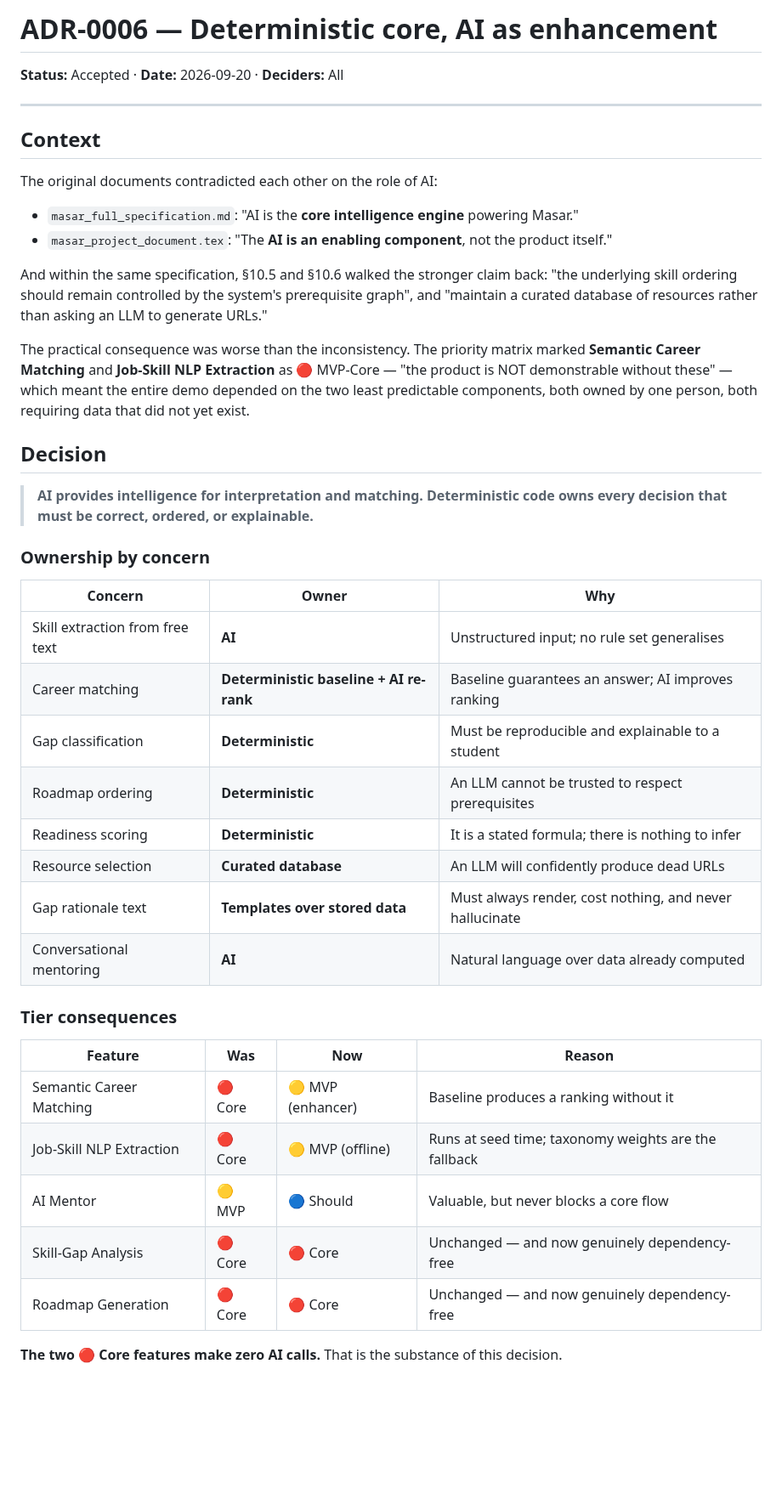
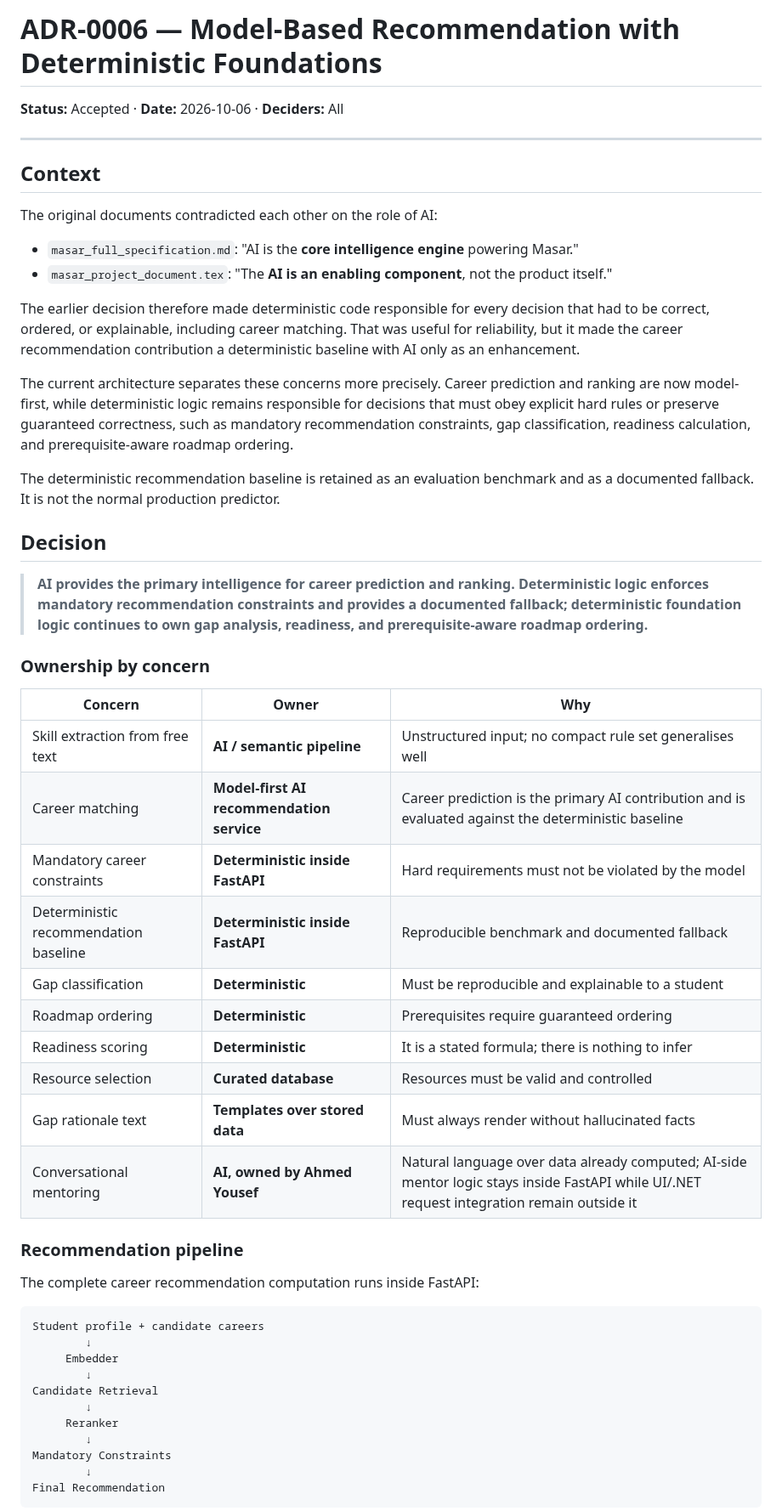
Before and after one commit to Masar-SCU/Masar, a Markdown page: docs/adr/0006-deterministic-core.md, the part around one of its changes. Shown at 85% size. Rendered like a GitHub page; blank space fills up the shorter version.

````diff
--- a/docs/adr/0006-deterministic-core.md
+++ b/docs/adr/0006-deterministic-core.md
@@ -1,51 +1,62 @@
-# ADR-0006 — Deterministic core, AI as enhancement
-
-**Status:** Accepted · **Date:** 2026-09-20 · **Deciders:** All
+# ADR-0006 — Model-Based Recommendation with Deterministic Foundations
+**Status:** Accepted · **Date:** 2026-10-06 · **Deciders:** All
 
 ---
 
 ## Context
 
 The original documents contradicted each other on the role of AI:
-
 - `masar_full_specification.md`: "AI is the **core intelligence engine** powering Masar."
 - `masar_project_document.tex`: "The **AI is an enabling component**, not the product itself."
 
-And within the same specification, §10.5 and §10.6 walked the stronger claim back: "the underlying
-skill ordering should remain controlled by the system's prerequisite graph", and "maintain a curated
-database of resources rather than asking an LLM to generate URLs."
+The earlier decision therefore made deterministic code responsible for every decision that had to be
+correct, ordered, or explainable, including career matching. That was useful for reliability, but it
+made the career recommendation contribution a deterministic baseline with AI only as an enhancement.
 
-The practical consequence was worse than the inconsistency. The priority matrix marked **Semantic
-Career Matching** and **Job-Skill NLP Extraction** as 🔴 MVP-Core — "the product is NOT demonstrable
-without these" — which meant the entire demo depended on the two least predictable components, both
-owned by one person, both requiring data that did not yet exist.
+The current architecture separates these concerns more precisely. Career prediction and ranking are
+now model-first, while deterministic logic remains responsible for decisions that must obey explicit
+hard rules or preserve guaranteed correctness, such as mandatory recommendation constraints, gap
+classification, readiness calculation, and prerequisite-aware roadmap ordering.
+
+The deterministic recommendation baseline is retained as an evaluation benchmark and as a documented
+fallback. It is not the normal production predictor.
 
 ## Decision
 
-> **AI provides intelligence for interpretation and matching. Deterministic code owns every decision
-> that must be correct, ordered, or explainable.**
+> **AI provides the primary intelligence for career prediction and ranking. Deterministic logic enforces
+> mandatory recommendation constraints and provides a documented fallback; deterministic foundation logic
+> continues to own gap analysis, readiness, and prerequisite-aware roadmap ordering.**
 
 ### Ownership by concern
 
-| Concern | Owner | Why |
+| **Concern** | **Owner** | **Why** |
 |---|---|---|
-| Skill extraction from free text | **AI** | Unstructured input; no rule set generalises |
-| Career matching | **Deterministic baseline + AI re-rank** | Baseline guarantees an answer; AI improves ranking |
+| Skill extraction from free text | **AI / semantic pipeline** | Unstructured input; no compact rule set generalises well |
+| Career matching | **Model-first AI recommendation service** | Career prediction is the primary AI contribution and is evaluated against the deterministic baseline |
+| Mandatory career constraints | **Deterministic inside FastAPI** | Hard requirements must not be violated by the model |
+| Deterministic recommendation baseline | **Deterministic inside FastAPI** | Reproducible benchmark and documented fallback |
 | Gap classification | **Deterministic** | Must be reproducible and explainable to a student |
-| Roadmap ordering | **Deterministic** | An LLM cannot be trusted to respect prerequisites |
+| Roadmap ordering | **Deterministic** | Prerequisites require guaranteed ordering |
 | Readiness scoring | **Deterministic** | It is a stated formula; there is nothing to infer |
-| Resource selection | **Curated database** | An LLM will confidently produce dead URLs |
-| Gap rationale text | **Templates over stored data** | Must always render, cost nothing, and never hallucinate |
-| Conversational mentoring | **AI** | Natural language over data already computed |
+| Resource selection | **Curated database** | Resources must be valid and controlled |
+| Gap rationale text | **Templates over stored data** | Must always render without hallucinated facts |
+| Conversational mentoring | **AI, owned by Ahmed Yousef** | Natural language over data already computed; AI-side mentor logic stays inside FastAPI while UI/.NET request integration remain outside it |
 
-### Tier consequences
+### Recommendation pipeline
 
-| Feature | Was | Now | Reason |
-|---|---|---|---|
-| Semantic Career Matching | 🔴 Core | 🟡 MVP (enhancer) | Baseline produces a ranking without it |
-| Job-Skill NLP Extraction | 🔴 Core | 🟡 MVP (offline) | Runs at seed time; taxonomy weights are the fallback |
-| AI Mentor | 🟡 MVP | 🔵 Should | Valuable, but never blocks a core flow |
-| Skill-Gap Analysis | 🔴 Core | 🔴 Core | Unchanged — and now genuinely dependency-free |
-| Roadmap Generation | 🔴 Core | 🔴 Core | Unchanged — and now genuinely dependency-free |
+The complete career recommendation computation runs inside FastAPI:
 
-**The two 🔴 Core features make zero AI calls.** That is the substance of this decision.
+```text
+Student profile + candidate careers
+        ↓
+     Embedder
+        ↓
+Candidate Retrieval
+        ↓
+     Reranker
+        ↓
+Mandatory Constraints
+        ↓
+Final Recommendation
+```
+
````
Also changed, not shown: other parts of docs/adr/0006-deterministic-core.md (+58 -43 lines).
